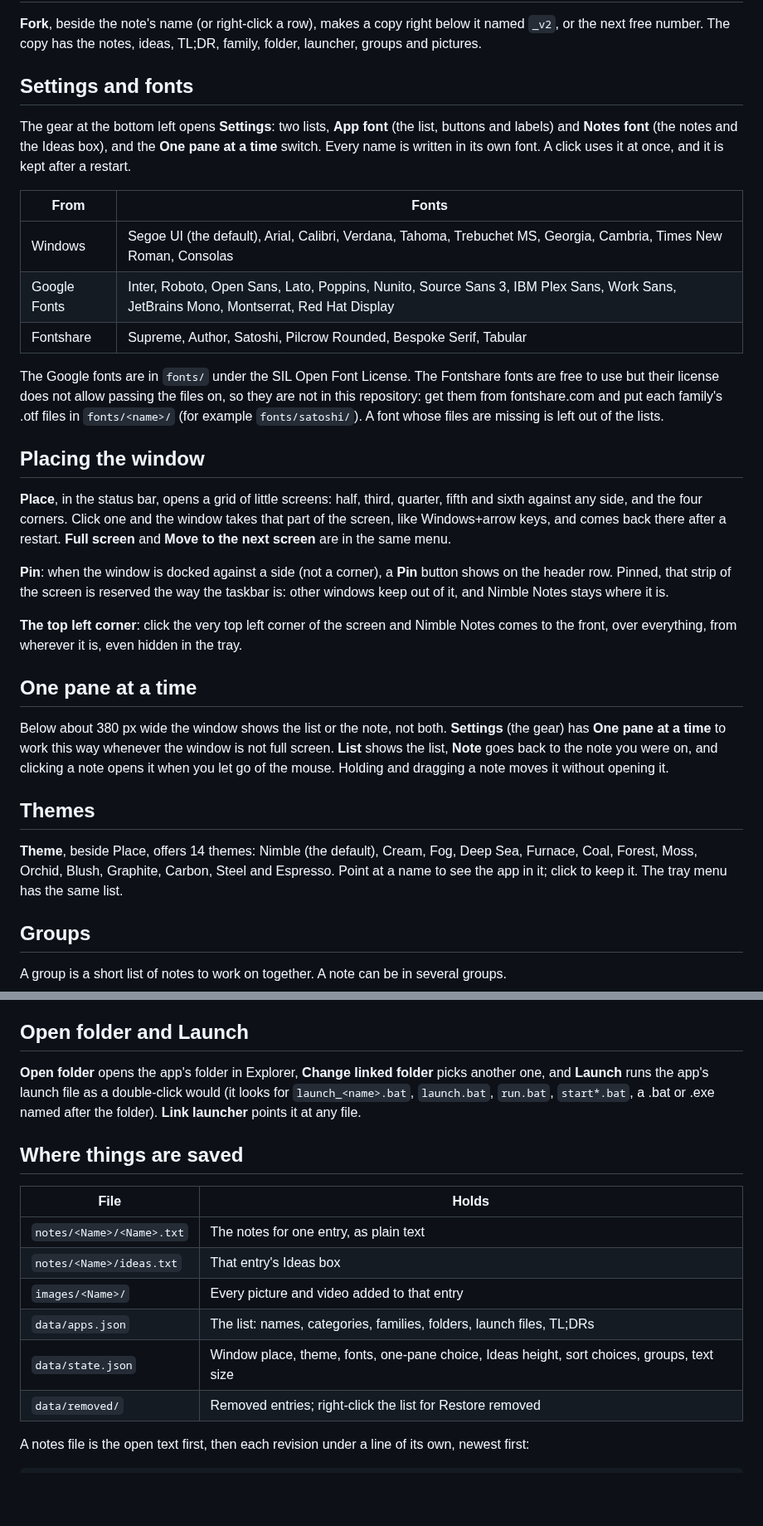
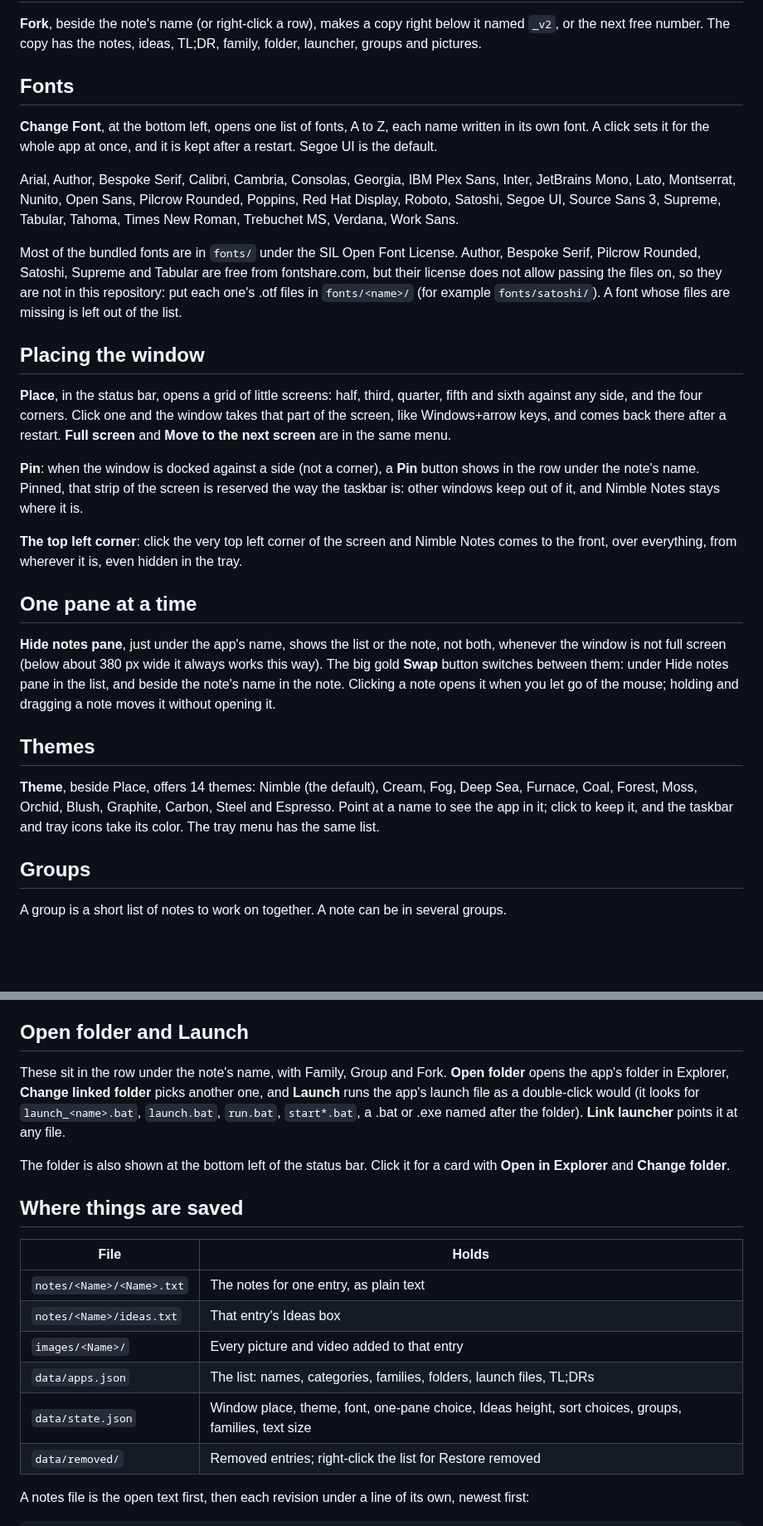
Before and after one commit to nimblecloud13/Nimble-Notes, a Markdown page: README.md, 2 parts joined by grey strips. Shown at 83% size. Drawn GitHub-style; blank space fills up the shorter version.

```diff
--- a/README.md
+++ b/README.md
@@ -129,22 +129,20 @@ category; a pinned category stays first among the categories beside it.
 the next free number. The copy has the notes, ideas, TL;DR, family, folder, launcher, groups and
 pictures.
 
-## Settings and fonts
+## Fonts
 
-The gear at the bottom left opens **Settings**: two lists, **App font** (the list, buttons and labels)
-and **Notes font** (the notes and the Ideas box), and the **One pane at a time** switch. Every name is written in its own font. A
-click uses it at once, and it is kept after a restart.
+**Change Font**, at the bottom left, opens one list of fonts, A to Z, each name written in its own
+font. A click sets it for the whole app at once, and it is kept after a restart. Segoe UI is the
+default.
 
-| From | Fonts |
-| --- | --- |
-| Windows | Segoe UI (the default), Arial, Calibri, Verdana, Tahoma, Trebuchet MS, Georgia, Cambria, Times New Roman, Consolas |
-| Google Fonts | Inter, Roboto, Open Sans, Lato, Poppins, Nunito, Source Sans 3, IBM Plex Sans, Work Sans, JetBrains Mono, Montserrat, Red Hat Display |
-| Fontshare | Supreme, Author, Satoshi, Pilcrow Rounded, Bespoke Serif, Tabular |
+Arial, Author, Bespoke Serif, Calibri, Cambria, Consolas, Georgia, IBM Plex Sans, Inter, JetBrains
+Mono, Lato, Montserrat, Nunito, Open Sans, Pilcrow Rounded, Poppins, Red Hat Display, Roboto, Satoshi,
+Segoe UI, Source Sans 3, Supreme, Tabular, Tahoma, Times New Roman, Trebuchet MS, Verdana, Work Sans.
 
-The Google fonts are in `fonts/` under the SIL Open Font License. The Fontshare fonts are free to
-use but their license does not allow passing the files on, so they are not in this repository: get
-them from fontshare.com and put each family's .otf files in `fonts/<name>/` (for example
-`fonts/satoshi/`). A font whose files are missing is left out of the lists.
+Most of the bundled fonts are in `fonts/` under the SIL Open Font License. Author, Bespoke Serif,
+Pilcrow Rounded, Satoshi, Supreme and Tabular are free from fontshare.com, but their license does not
+allow passing the files on, so they are not in this repository: put each one's .otf files in
+`fonts/<name>/` (for example `fonts/satoshi/`). A font whose files are missing is left out of the list.
 
 ## Placing the window
 
@@ -153,8 +151,8 @@ against any side, and the four corners. Click one and the window takes that part
 Windows+arrow keys, and comes back there after a restart. **Full screen** and **Move to the next
 screen** are in the same menu.
 
-**Pin**: when the window is docked against a side (not a corner), a **Pin** button shows on the
-header row. Pinned, that strip of the screen is reserved the way the taskbar is: other windows keep
+**Pin**: when the window is docked against a side (not a corner), a **Pin** button shows in the row
+under the note's name. Pinned, that strip of the screen is reserved the way the taskbar is: other windows keep
 out of it, and Nimble Notes stays where it is.
 
 **The top left corner**: click the very top left corner of the screen and Nimble Notes comes to the
@@ -162,16 +160,17 @@ front, over everything, from wherever it is, even hidden in the tray.
 
 ## One pane at a time
 
-Below about 380 px wide the window shows the list or the note, not both. **Settings** (the gear) has
-**One pane at a time** to work this way whenever the window is not full screen. **List** shows the list,
-**Note** goes back to the note you were on, and clicking a note opens it when you let go of the mouse.
-Holding and dragging a note moves it without opening it.
+**Hide notes pane**, just under the app's name, shows the list or the note, not both, whenever the
+window is not full screen (below about 380 px wide it always works this way). The big gold **Swap**
+button switches between them: under Hide notes pane in the list, and beside the note's name in the
+note. Clicking a note opens it when you let go of the mouse; holding and dragging a note moves it
+without opening it.
 
 ## Themes
 
 **Theme**, beside Place, offers 14 themes: Nimble (the default), Cream, Fog, Deep Sea, Furnace, Coal,
 Forest, Moss, Orchid, Blush, Graphite, Carbon, Steel and Espresso. Point at a name to see the app in
-it; click to keep it. The tray menu has the same list.
+it; click to keep it, and the taskbar and tray icons take its color. The tray menu has the same list.
 
 ## Groups
 
@@ -210,10 +209,13 @@ its number and date. The gold number beside it counts the tokens in what you are
 
 ## Open folder and Launch
 
-**Open folder** opens the app's folder in Explorer, **Change linked folder** picks another one, and
-**Launch** runs the app's launch file as a double-click would (it looks for `launch_<name>.bat`,
-`launch.bat`, `run.bat`, `start*.bat`, a .bat or .exe named after the folder). **Link launcher**
-points it at any file.
+These sit in the row under the note's name, with Family, Group and Fork. **Open folder** opens the
+app's folder in Explorer, **Change linked folder** picks another one, and **Launch** runs the app's
+launch file as a double-click would (it looks for `launch_<name>.bat`, `launch.bat`, `run.bat`,
+`start*.bat`, a .bat or .exe named after the folder). **Link launcher** points it at any file.
+
+The folder is also shown at the bottom left of the status bar. Click it for a card with **Open in
+Explorer** and **Change folder**.
 
 ## Where things are saved
 
@@ -223,7 +225,7 @@ points it at any file.
 | `notes/<Name>/ideas.txt` | That entry's Ideas box |
 | `images/<Name>/` | Every picture and video added to that entry |
 | `data/apps.json` | The list: names, categories, families, folders, launch files, TL;DRs |
-| `data/state.json` | Window place, theme, fonts, one-pane choice, Ideas height, sort choices, groups, text size |
+| `data/state.json` | Window place, theme, font, one-pane choice, Ideas height, sort choices, groups, families, text size |
 | `data/removed/` | Removed entries; right-click the list for Restore removed |
 
 A notes file is the open text first, then each revision under a line of its own, newest first:
```
Also changed, not shown: other parts of README.md (+1 -1 lines), docs/intro_7_get_it.png, 4 other files.
